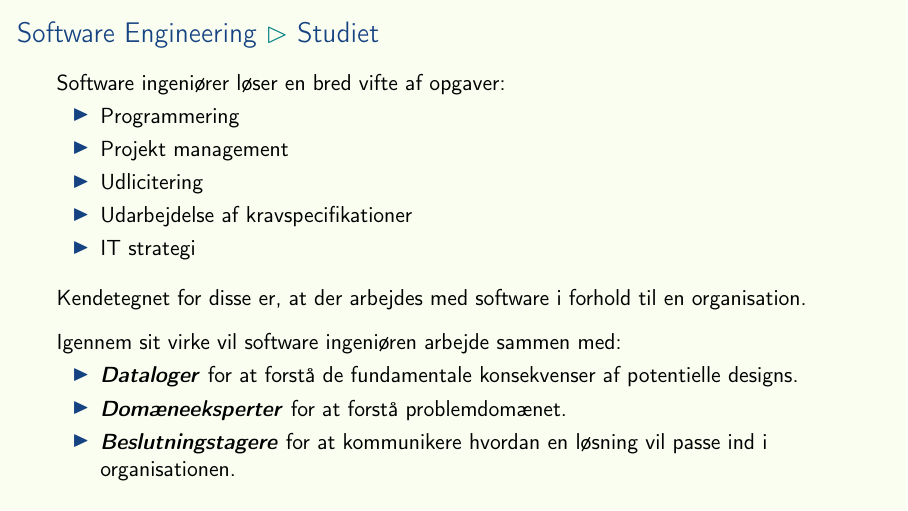
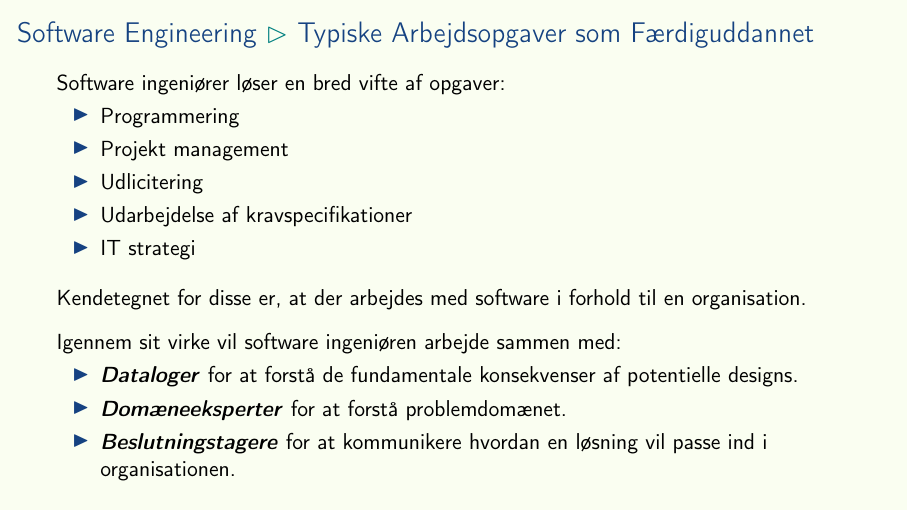
Before and after one commit to aslakjohansen/sdu-sest-student-visit, LaTeX slides (doc/uddannelser_handouts.tex, which reads doc/uddannelser_contents.tex): page 14 of 25. Compiled offline with pdfLaTeX.

Commit message:
Significant improvement of title

```diff
--- a/doc/uddannelser_contents.tex
+++ b/doc/uddannelser_contents.tex
@@ -501,9 +501,9 @@ mundtligt som skriftligt til forskellige målgrupper}
     \end{center}
 \end{frame}
 
-\subsection{Studiet}
+\subsection{Typiske Arbejdsopgaver som Færdiguddannet}
 \begin{frame}[fragile]
-  \frametitle{Software Engineering \subpart{Studiet}}
+  \frametitle{Software Engineering \subpart{Typiske Arbejdsopgaver som Færdiguddannet}}
   \vspace{1mm}
   Software ingeniører løser en bred vifte af opgaver:
   \begin{itemize}
```
